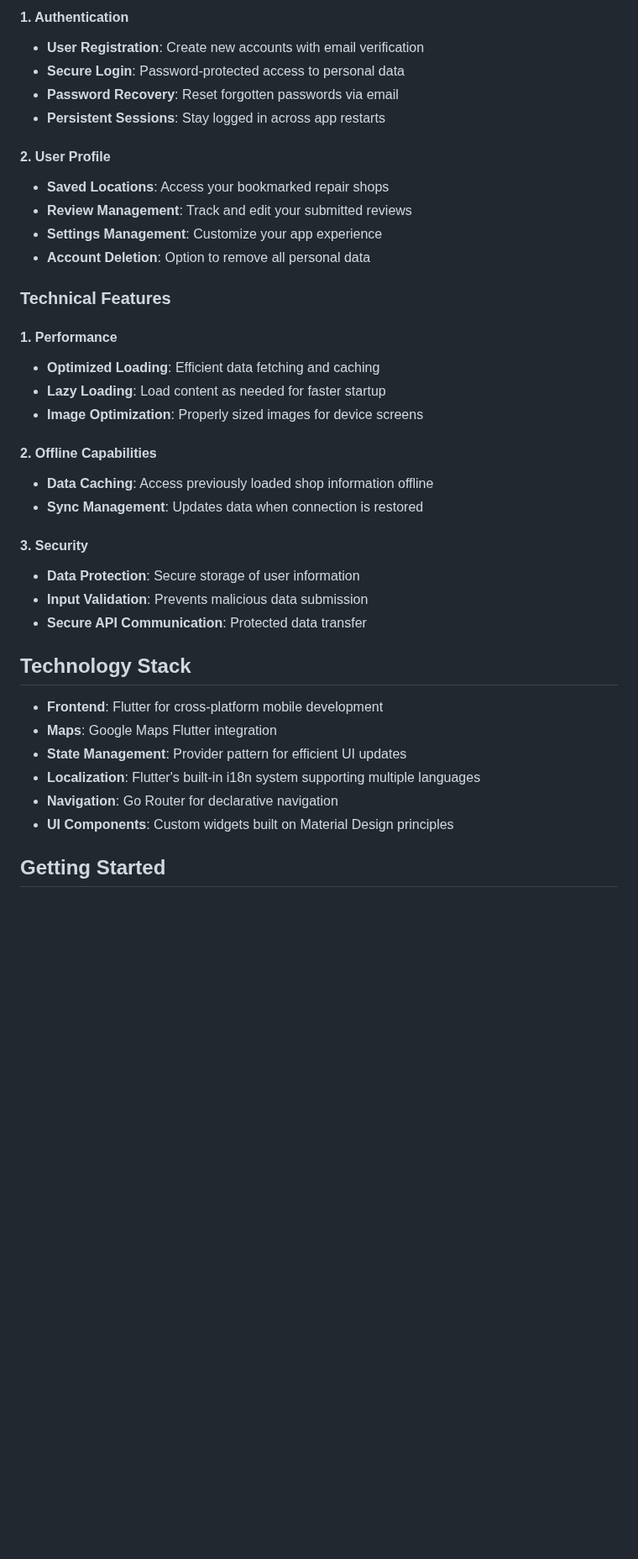
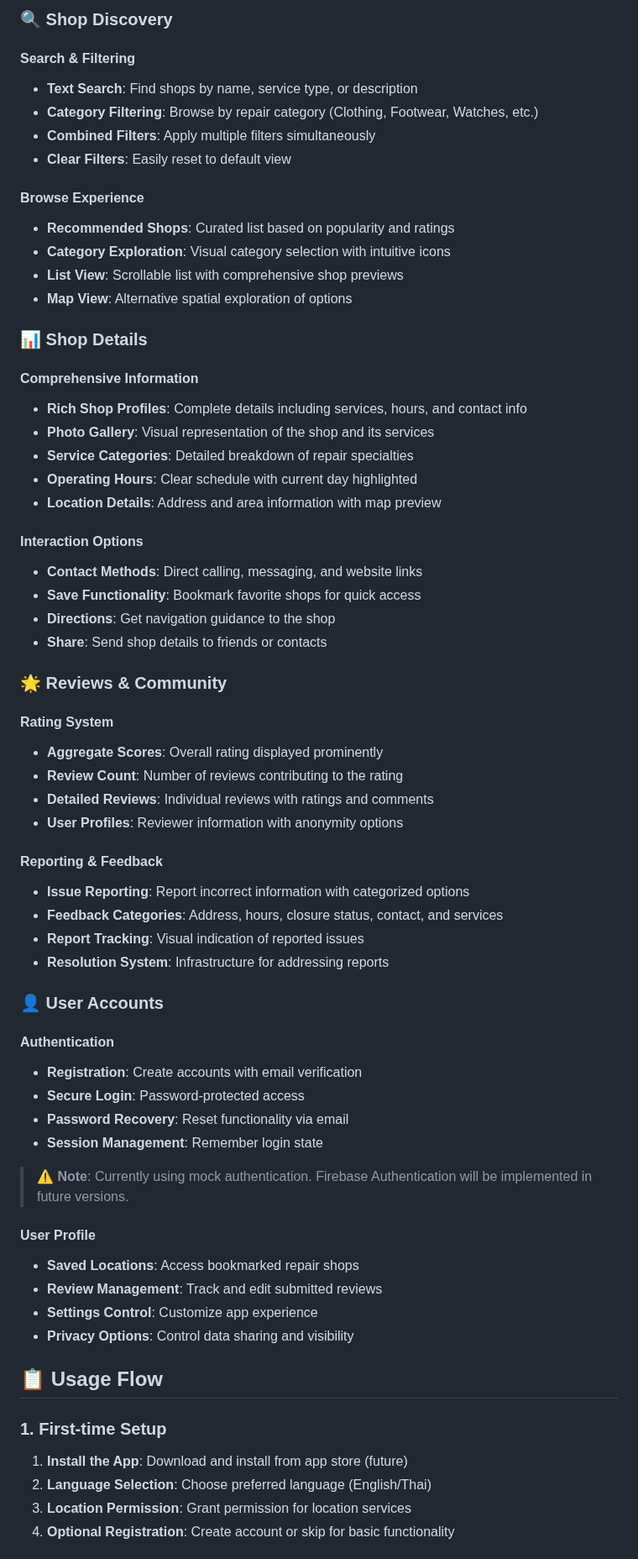
Before and after one commit to htongyai/Wonwon, a Markdown page: README.md, the part around one of its changes. Shown at 84% size. Drawn GitHub-style; blank space fills up the shorter version.

```diff
--- a/README.md
+++ b/README.md
@@ -64,39 +46,68 @@ A modern, user-friendly mobile application for finding and connecting with repai
 
-#### 1. Authentication
-- **User Registration**: Create new accounts with email verification
-- **Secure Login**: Password-protected access to personal data
-- **Password Recovery**: Reset forgotten passwords via email
-- **Persistent Sessions**: Stay logged in across app restarts
+### 🔍 Shop Discovery
 
-#### 2. User Profile
-- **Saved Locations**: Access your bookmarked repair shops
-- **Review Management**: Track and edit your submitted reviews
-- **Settings Management**: Customize your app experience
-- **Account Deletion**: Option to remove all personal data
+#### Search & Filtering
+- **Text Search**: Find shops by name, service type, or description
+- **Category Filtering**: Browse by repair category (Clothing, Footwear, Watches, etc.)
+- **Combined Filters**: Apply multiple filters simultaneously
+- **Clear Filters**: Easily reset to default view
 
-### Technical Features
+#### Browse Experience
+- **Recommended Shops**: Curated list based on popularity and ratings
+- **Category Exploration**: Visual category selection with intuitive icons
+- **List View**: Scrollable list with comprehensive shop previews
+- **Map View**: Alternative spatial exploration of options
 
-#### 1. Performance
-- **Optimized Loading**: Efficient data fetching and caching
-- **Lazy Loading**: Load content as needed for faster startup
-- **Image Optimization**: Properly sized images for device screens
+### 📊 Shop Details
 
-#### 2. Offline Capabilities
-- **Data Caching**: Access previously loaded shop information offline
-- **Sync Management**: Updates data when connection is restored
+#### Comprehensive Information
+- **Rich Shop Profiles**: Complete details including services, hours, and contact info
+- **Photo Gallery**: Visual representation of the shop and its services
+- **Service Categories**: Detailed breakdown of repair specialties
+- **Operating Hours**: Clear schedule with current day highlighted
+- **Location Details**: Address and area information with map preview
 
-#### 3. Security
-- **Data Protection**: Secure storage of user information
-- **Input Validation**: Prevents malicious data submission
-- **Secure API Communication**: Protected data transfer
+#### Interaction Options
+- **Contact Methods**: Direct calling, messaging, and website links
+- **Save Functionality**: Bookmark favorite shops for quick access
+- **Directions**: Get navigation guidance to the shop
+- **Share**: Send shop details to friends or contacts
 
-## Technology Stack
+### 🌟 Reviews & Community
 
-- **Frontend**: Flutter for cross-platform mobile development
-- **Maps**: Google Maps Flutter integration
-- **State Management**: Provider pattern for efficient UI updates
-- **Localization**: Flutter's built-in i18n system supporting multiple languages
-- **Navigation**: Go Router for declarative navigation
-- **UI Components**: Custom widgets built on Material Design principles
+#### Rating System
+- **Aggregate Scores**: Overall rating displayed prominently
+- **Review Count**: Number of reviews contributing to the rating
+- **Detailed Reviews**: Individual reviews with ratings and comments
+- **User Profiles**: Reviewer information with anonymity options
 
-## Getting Started
+#### Reporting & Feedback
+- **Issue Reporting**: Report incorrect information with categorized options
+- **Feedback Categories**: Address, hours, closure status, contact, and services
+- **Report Tracking**: Visual indication of reported issues
+- **Resolution System**: Infrastructure for addressing reports
+
+### 👤 User Accounts
+
+#### Authentication
+- **Registration**: Create accounts with email verification
+- **Secure Login**: Password-protected access
+- **Password Recovery**: Reset functionality via email
+- **Session Management**: Remember login state
+
+> ⚠️ **Note**: Currently using mock authentication. Firebase Authentication will be implemented in future versions.
+
+#### User Profile
+- **Saved Locations**: Access bookmarked repair shops
+- **Review Management**: Track and edit submitted reviews
+- **Settings Control**: Customize app experience
+- **Privacy Options**: Control data sharing and visibility
+
+## 📋 Usage Flow
+
+### 1. First-time Setup
+1. **Install the App**: Download and install from app store (future)
+2. **Language Selection**: Choose preferred language (English/Thai)
+3. **Location Permission**: Grant permission for location services
+4. **Optional Registration**: Create account or skip for basic functionality
+
```
Also changed, not shown: other parts of README.md (+130 -59 lines).
